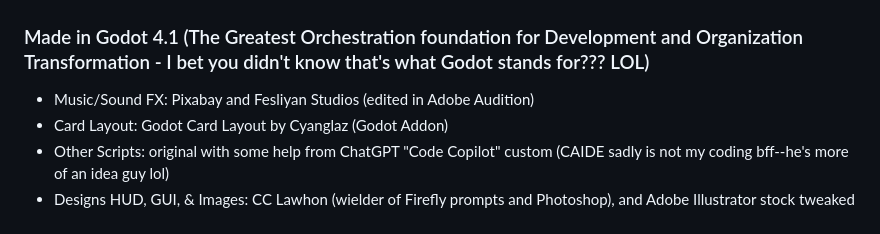
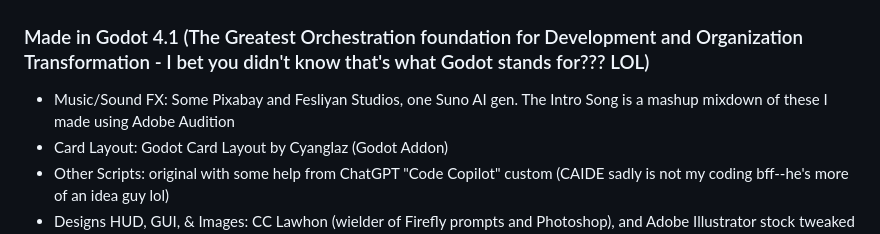
Before and after one commit to cclawhon/skills-tcg, a Markdown page: README.md, the part around the change. Rendered like a GitHub page.

Commit message:
Update README.md
added music credit info

```diff
--- a/README.md
+++ b/README.md
@@ -20,7 +20,7 @@ Code & Script-As for coding, I am self-taught. So I use a lot of open source cod
 
 ## Credits:
 ### Made in Godot 4.1 (The Greatest Orchestration foundation for Development and Organization Transformation - I bet you didn't know that's what Godot stands for??? LOL)
-* Music/Sound FX: Pixabay and Fesliyan Studios (edited in Adobe Audition)
+* Music/Sound FX: Some Pixabay and Fesliyan Studios, one Suno AI gen. The Intro Song is a mashup mixdown of these I made using Adobe Audition
 * Card Layout: Godot Card Layout by Cyanglaz (Godot Addon)
 * Other Scripts: original with some help from ChatGPT "Code Copilot" custom (CAIDE sadly is not my coding bff--he's more of an idea guy lol)
 * Designs HUD, GUI, & Images: CC Lawhon (wielder of Firefly prompts and Photoshop), and Adobe Illustrator stock tweaked for buttons/UI type things.
```
